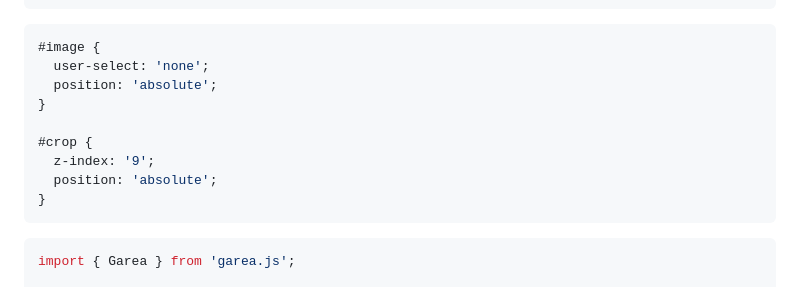
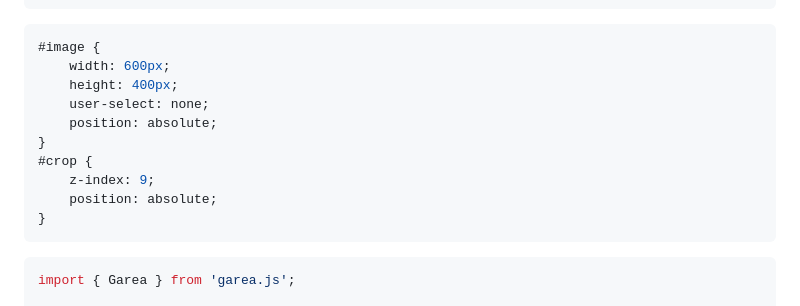
Before and after one commit to giovanesantossilva/garea.js, a Markdown page: README.md, the part around the change printed below. Drawn GitHub-style.

````diff
--- a/README.md
+++ b/README.md
@@ -62,13 +62,14 @@ new Garea(idCanvas [, config]);
 
 ```css
 #image {
-  user-select: 'none';
-  position: 'absolute';
+    width: 600px;
+    height: 400px;
+    user-select: none;
+    position: absolute;
 }
-
 #crop {
-  z-index: '9';
-  position: 'absolute';
+    z-index: 9;
+    position: absolute;
 }
 ```
 
````
Also changed, not shown: other parts of README.md (+3 -3 lines), example/image.jpg (added), 6 other files.
